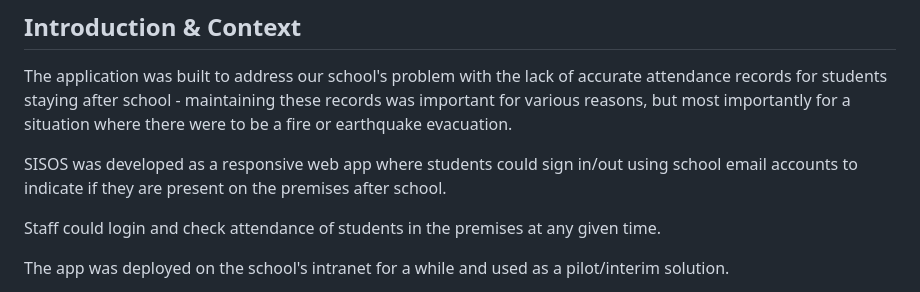
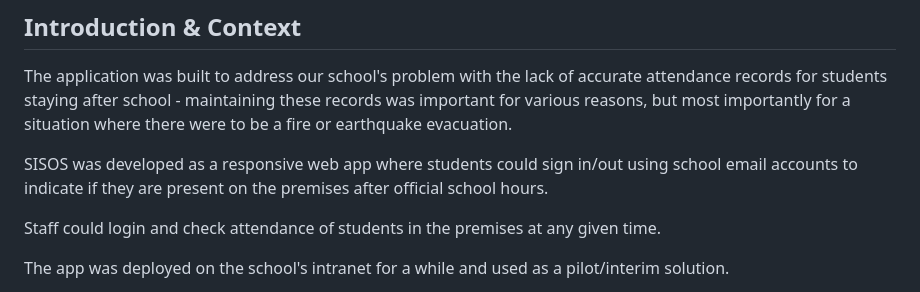
Before and after one commit to dhruv-tech/sisos, a Markdown page: README.md, the part around the change. GitHub-like rendering.

```diff
--- a/README.md
+++ b/README.md
@@ -17,7 +17,7 @@ I primarily worked on the frontend, while Arjun primarily worked on the backend.
 
 The application was built to address our school's problem with the lack of accurate attendance records for students staying after school - maintaining these records was important for various reasons, but most importantly for a situation where there were to be a fire or earthquake evacuation.
 
-SISOS was developed as a responsive web app where students could sign in/out using school email accounts to indicate if they are present on the premises after school.
+SISOS was developed as a responsive web app where students could sign in/out using school email accounts to indicate if they are present on the premises after official school hours.
 
 Staff could login and check attendance of students in the premises at any given time.
 
```
